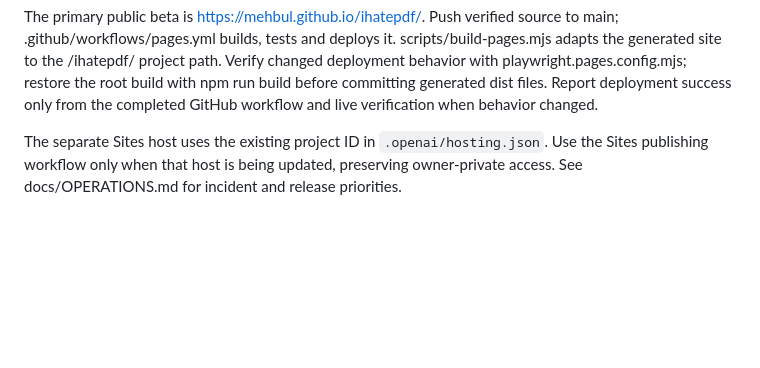
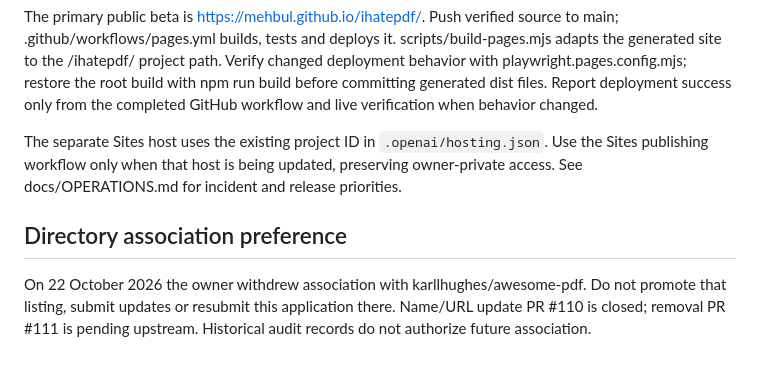
Before and after one commit to mehbul/FolioCove, a Markdown page: AGENTS.md, the part around the change. Rendered like a GitHub page; blank space fills up the shorter version.

Commit message:
Withdraw awesome-pdf association at owner request

```diff
--- a/AGENTS.md
+++ b/AGENTS.md
@@ -25,3 +25,8 @@ To verify AI-readable outputs, run `node scripts/test-ai-readiness.mjs`. Generat
 The primary public beta is https://mehbul.github.io/ihatepdf/. Push verified source to main; .github/workflows/pages.yml builds, tests and deploys it. scripts/build-pages.mjs adapts the generated site to the /ihatepdf/ project path. Verify changed deployment behavior with playwright.pages.config.mjs; restore the root build with npm run build before committing generated dist files. Report deployment success only from the completed GitHub workflow and live verification when behavior changed.
 
 The separate Sites host uses the existing project ID in `.openai/hosting.json`. Use the Sites publishing workflow only when that host is being updated, preserving owner-private access. See docs/OPERATIONS.md for incident and release priorities.
+
+
+## Directory association preference
+
+On 22 October 2026 the owner withdrew association with karllhughes/awesome-pdf. Do not promote that listing, submit updates or resubmit this application there. Name/URL update PR #110 is closed; removal PR #111 is pending upstream. Historical audit records do not authorize future association.
```
Also changed, not shown: docs/DIRECTORY-SUBMISSIONS.md (+3 -1 lines), docs/SEARCH-DISCOVERY.md (+1 -1 lines).
